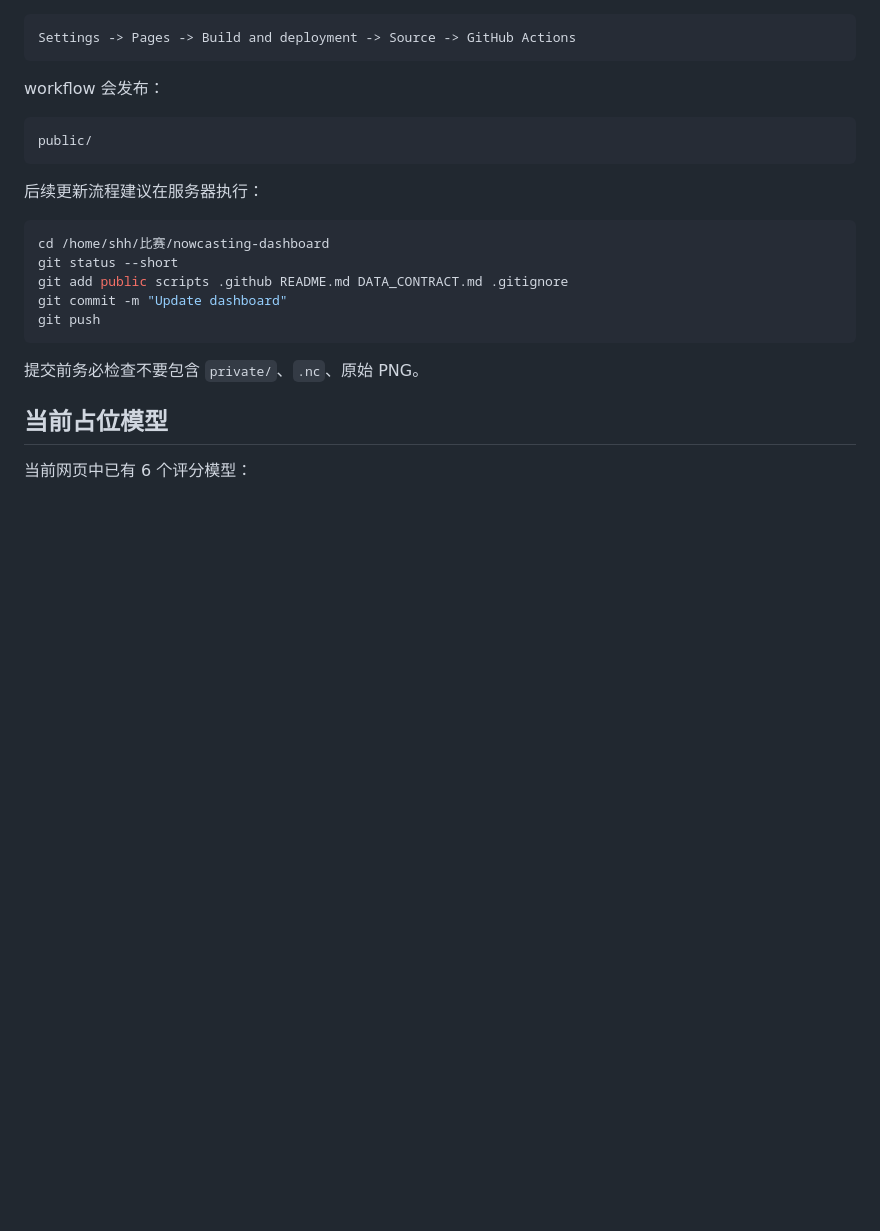
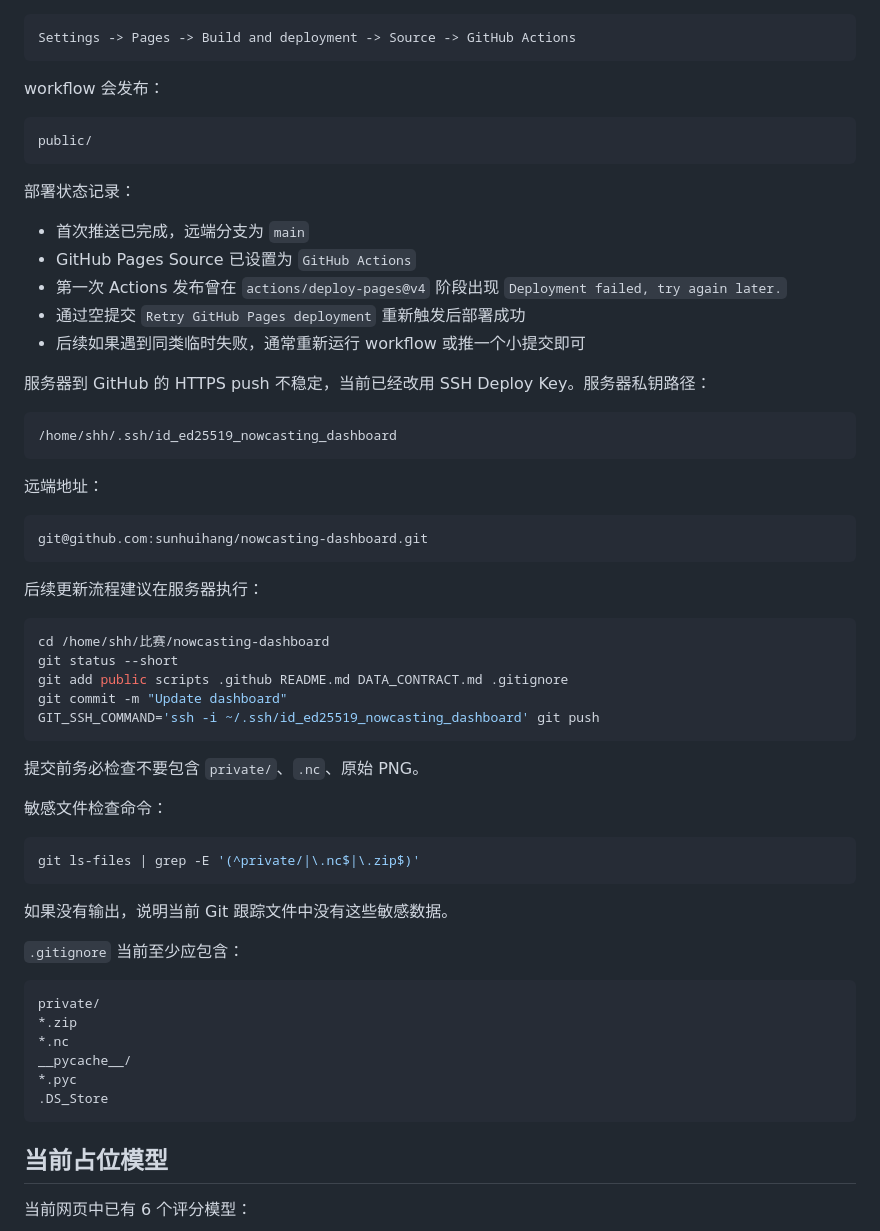
Before and after one commit to sunhuihang/nowcasting-dashboard, a Markdown page: README.md, the part around one of its changes. Drawn GitHub-style; blank space fills up the shorter version.

Commit message:
Update README with deployment notes

````diff
--- a/README.md
+++ b/README.md
@@ -230,6 +256,26 @@ workflow 会发布：
 public/
 ```
 
+部署状态记录：
+
+- 首次推送已完成，远端分支为 `main`
+- GitHub Pages Source 已设置为 `GitHub Actions`
+- 第一次 Actions 发布曾在 `actions/deploy-pages@v4` 阶段出现 `Deployment failed, try again later.`
+- 通过空提交 `Retry GitHub Pages deployment` 重新触发后部署成功
+- 后续如果遇到同类临时失败，通常重新运行 workflow 或推一个小提交即可
+
+服务器到 GitHub 的 HTTPS push 不稳定，当前已经改用 SSH Deploy Key。服务器私钥路径：
+
+```text
+/home/shh/.ssh/id_ed25519_nowcasting_dashboard
+```
+
+远端地址：
+
+```bash
+git@github.com:sunhuihang/nowcasting-dashboard.git
+```
+
 后续更新流程建议在服务器执行：
 
 ```bash
@@ -237,10 +283,29 @@ cd /home/shh/比赛/nowcasting-dashboard
 git status --short
 git add public scripts .github README.md DATA_CONTRACT.md .gitignore
 git commit -m "Update dashboard"
-git push
+GIT_SSH_COMMAND='ssh -i ~/.ssh/id_ed25519_nowcasting_dashboard' git push
 ```
 
 提交前务必检查不要包含 `private/`、`.nc`、原始 PNG。
+
+敏感文件检查命令：
+
+```bash
+git ls-files | grep -E '(^private/|\.nc$|\.zip$)'
+```
+
+如果没有输出，说明当前 Git 跟踪文件中没有这些敏感数据。
+
+`.gitignore` 当前至少应包含：
+
+```gitignore
+private/
+*.zip
+*.nc
+__pycache__/
+*.pyc
+.DS_Store
+```
 
 ## 当前占位模型
 
````
Also changed, not shown: other parts of README.md (+27 -1 lines).
